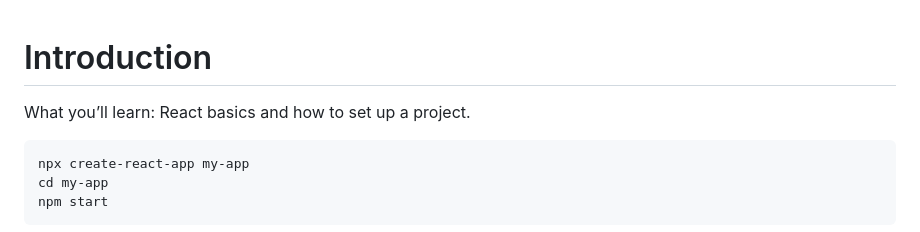
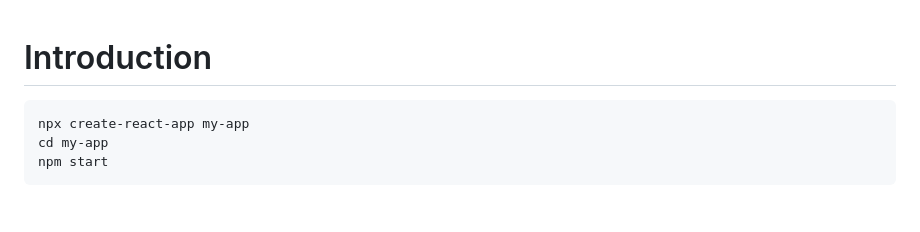
Before and after one commit to RameezBaderKhwaja/Trainee-MERN-Stack-RameezBadruddinKhwaja, a Markdown page: Week_5-6/Day_2-9-July-2025/Lecture.md, the part around the change. Drawn GitHub-style; blank space fills up the shorter version.

Commit message:
Update Week_5-6 with latest work

````diff
--- a/Week_5-6/Day_2-9-July-2025/Lecture.md
+++ b/Week_5-6/Day_2-9-July-2025/Lecture.md
@@ -1,5 +1,4 @@
 # Introduction
-What you’ll learn: React basics and how to set up a project.
 
 ```bash
 npx create-react-app my-app
````
